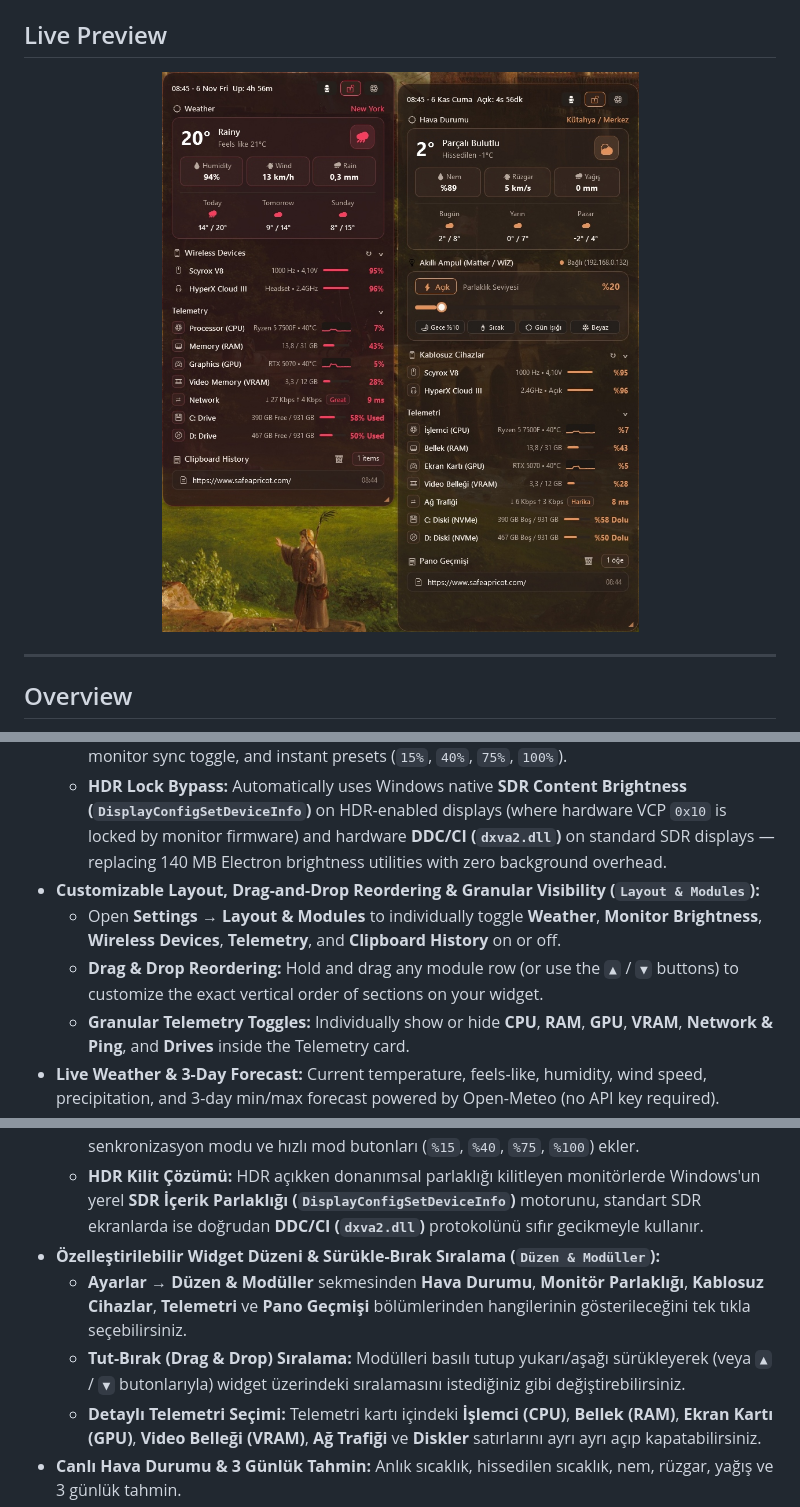
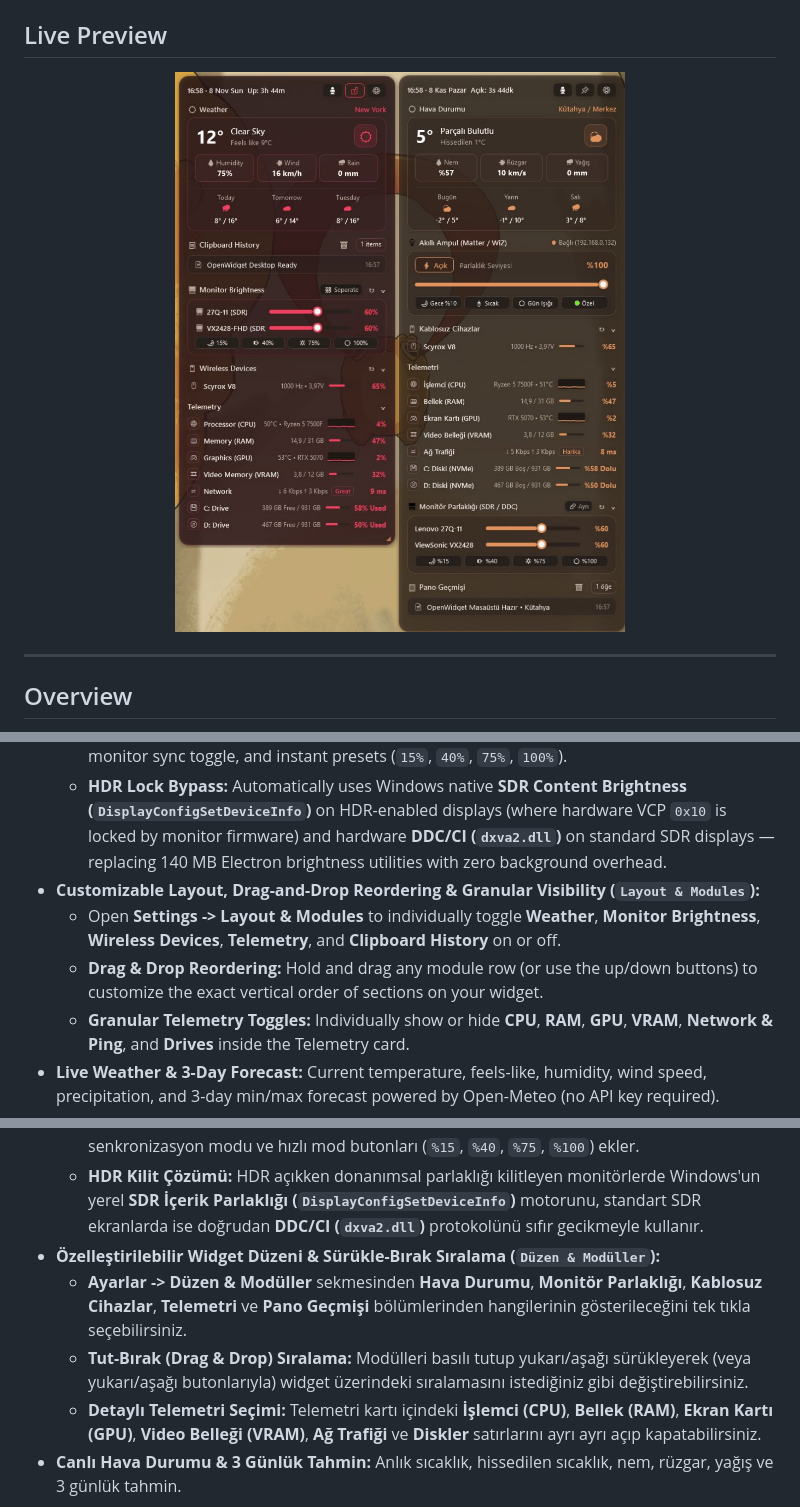
Before and after one commit to safeapricot/openwidget-windows, a Markdown page: README.md, 3 parts joined by grey strips. Drawn GitHub-style; pictures changed too: preview.jpg.

Commit message:
docs(readme): update preview screenshot and document v2.0.0 monitor brightness and custom layout features

```diff
--- a/README.md
+++ b/README.md
@@ -35,8 +35,8 @@
   - Automatically detects connected monitors and their friendly model names, adding smooth brightness sliders (`0%–100%`), mouse-wheel step control (`±5%`), **`Linked / Separate`** multi-monitor sync toggle, and instant presets (`15%`, `40%`, `75%`, `100%`).
   - **HDR Lock Bypass:** Automatically uses Windows native **SDR Content Brightness (`DisplayConfigSetDeviceInfo`)** on HDR-enabled displays (where hardware VCP `0x10` is locked by monitor firmware) and hardware **DDC/CI (`dxva2.dll`)** on standard SDR displays — replacing 140 MB Electron brightness utilities with zero background overhead.
 - **Customizable Layout, Drag-and-Drop Reordering & Granular Visibility (`Layout & Modules`):**
-  - Open **Settings → Layout & Modules** to individually toggle **Weather**, **Monitor Brightness**, **Wireless Devices**, **Telemetry**, and **Clipboard History** on or off.
-  - **Drag & Drop Reordering:** Hold and drag any module row (or use the `▲` / `▼` buttons) to customize the exact vertical order of sections on your widget.
+  - Open **Settings -> Layout & Modules** to individually toggle **Weather**, **Monitor Brightness**, **Wireless Devices**, **Telemetry**, and **Clipboard History** on or off.
+  - **Drag & Drop Reordering:** Hold and drag any module row (or use the up/down buttons) to customize the exact vertical order of sections on your widget.
   - **Granular Telemetry Toggles:** Individually show or hide **CPU**, **RAM**, **GPU**, **VRAM**, **Network & Ping**, and **Drives** inside the Telemetry card.
 - **Live Weather & 3-Day Forecast:** Current temperature, feels-like, humidity, wind speed, precipitation, and 3-day min/max forecast powered by Open-Meteo (no API key required).
 - **Auto-Detected Wireless Peripherals Battery & Polling Rate Telemetry:**
@@ -84,8 +84,8 @@ OpenWidget compiles out-of-the-box using the native .NET Framework 64-bit compil
   - Bağlı monitörlerinizi ve gerçek model isimlerini otomatik algılayarak her monitör için parlaklık slider'ı (`%0–%100`), fare tekerleği ile `±%5` hassas kontrol, **`Birlikte / Ayrı`** senkronizasyon modu ve hızlı mod butonları (`%15`, `%40`, `%75`, `%100`) ekler.
   - **HDR Kilit Çözümü:** HDR açıkken donanımsal parlaklığı kilitleyen monitörlerde Windows'un yerel **SDR İçerik Parlaklığı (`DisplayConfigSetDeviceInfo`)** motorunu, standart SDR ekranlarda ise doğrudan **DDC/CI (`dxva2.dll`)** protokolünü sıfır gecikmeyle kullanır.
 - **Özelleştirilebilir Widget Düzeni & Sürükle-Bırak Sıralama (`Düzen & Modüller`):**
-  - **Ayarlar → Düzen & Modüller** sekmesinden **Hava Durumu**, **Monitör Parlaklığı**, **Kablosuz Cihazlar**, **Telemetri** ve **Pano Geçmişi** bölümlerinden hangilerinin gösterileceğini tek tıkla seçebilirsiniz.
-  - **Tut-Bırak (Drag & Drop) Sıralama:** Modülleri basılı tutup yukarı/aşağı sürükleyerek (veya `▲` / `▼` butonlarıyla) widget üzerindeki sıralamasını istediğiniz gibi değiştirebilirsiniz.
+  - **Ayarlar -> Düzen & Modüller** sekmesinden **Hava Durumu**, **Monitör Parlaklığı**, **Kablosuz Cihazlar**, **Telemetri** ve **Pano Geçmişi** bölümlerinden hangilerinin gösterileceğini tek tıkla seçebilirsiniz.
+  - **Tut-Bırak (Drag & Drop) Sıralama:** Modülleri basılı tutup yukarı/aşağı sürükleyerek (veya yukarı/aşağı butonlarıyla) widget üzerindeki sıralamasını istediğiniz gibi değiştirebilirsiniz.
   - **Detaylı Telemetri Seçimi:** Telemetri kartı içindeki **İşlemci (CPU)**, **Bellek (RAM)**, **Ekran Kartı (GPU)**, **Video Belleği (VRAM)**, **Ağ Trafiği** ve **Diskler** satırlarını ayrı ayrı açıp kapatabilirsiniz.
 - **Canlı Hava Durumu & 3 Günlük Tahmin:** Anlık sıcaklık, hissedilen sıcaklık, nem, rüzgar, yağış ve 3 günlük tahmin.
 - **Otomatik Kablosuz Cihaz (Fare, Klavye, Kulaklık, Kumanda) Şarj & Hz Takibi:**
```
Also changed, not shown: 1 other file.
